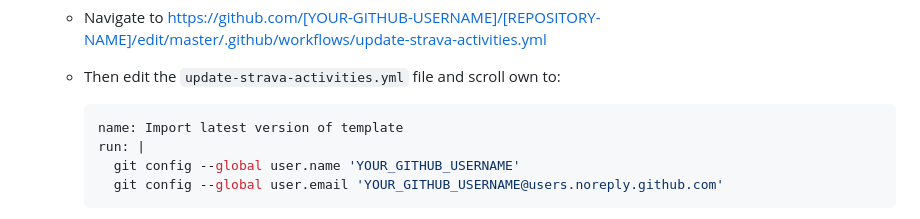
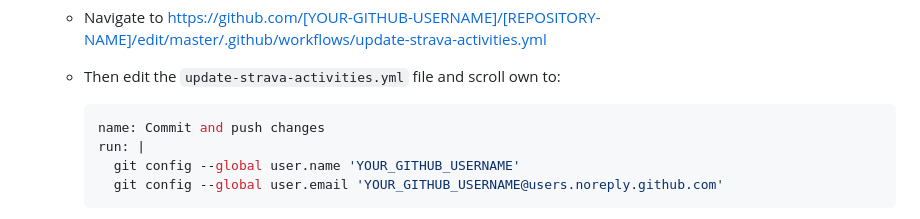
Before and after one commit to robiningelbrecht/strava-activities-template, a Markdown page: README.md, the part around the change. GitHub-like rendering.

Commit message:
Readme improvement

````diff
--- a/README.md
+++ b/README.md
@@ -50,7 +50,7 @@ feel free to [open an issue](https://github.com/robiningelbrecht/strava-activiti
     * Navigate to https://github.com/[YOUR-GITHUB-USERNAME]/[REPOSITORY-NAME]/edit/master/.github/workflows/update-strava-activities.yml
     * Then edit the `update-strava-activities.yml` file and scroll own to:
         ```yml
-        name: Import latest version of template
+        name: Commit and push changes
         run: |
           git config --global user.name 'YOUR_GITHUB_USERNAME'
           git config --global user.email 'YOUR_GITHUB_USERNAME@users.noreply.github.com'
````
